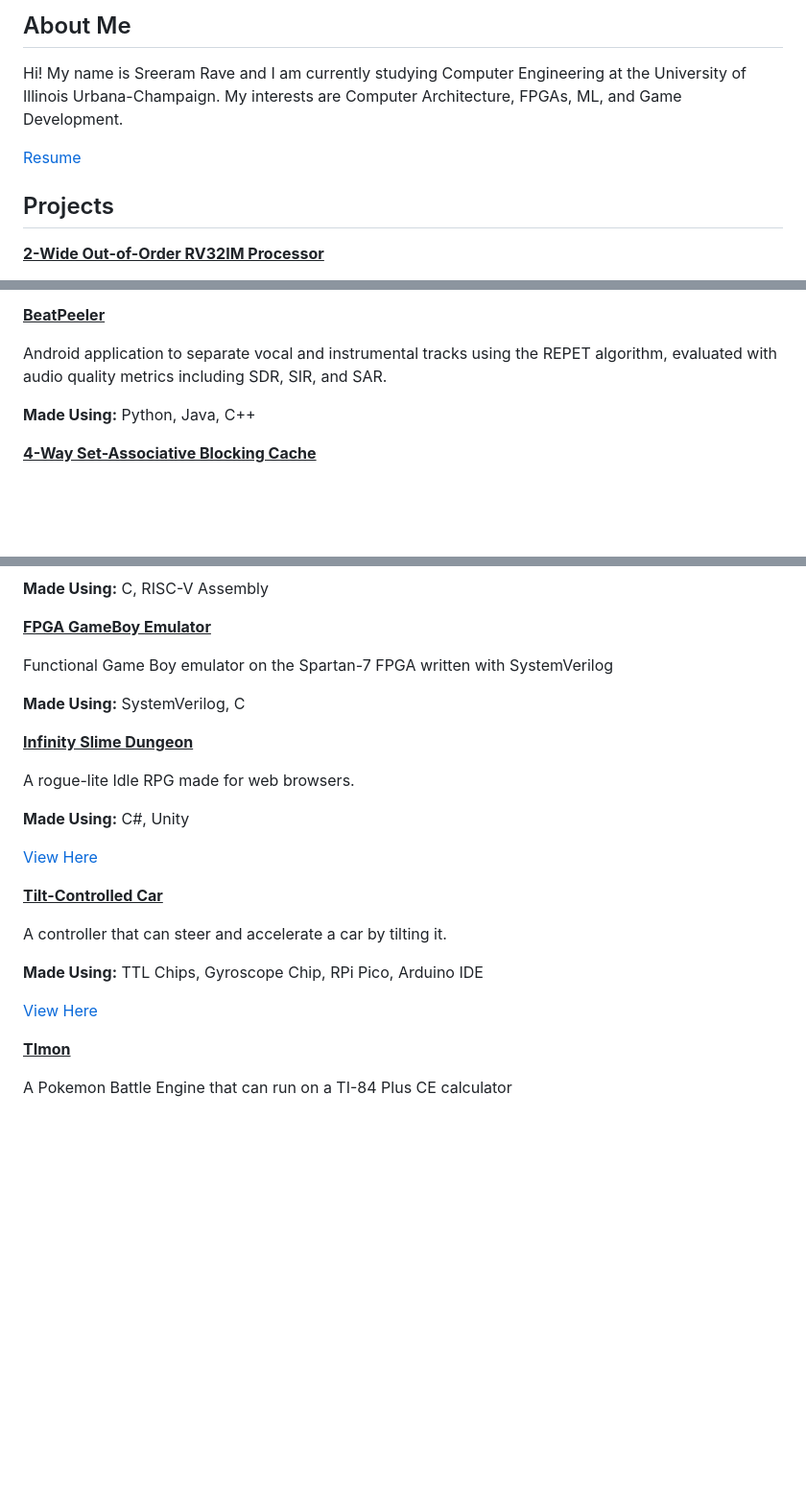
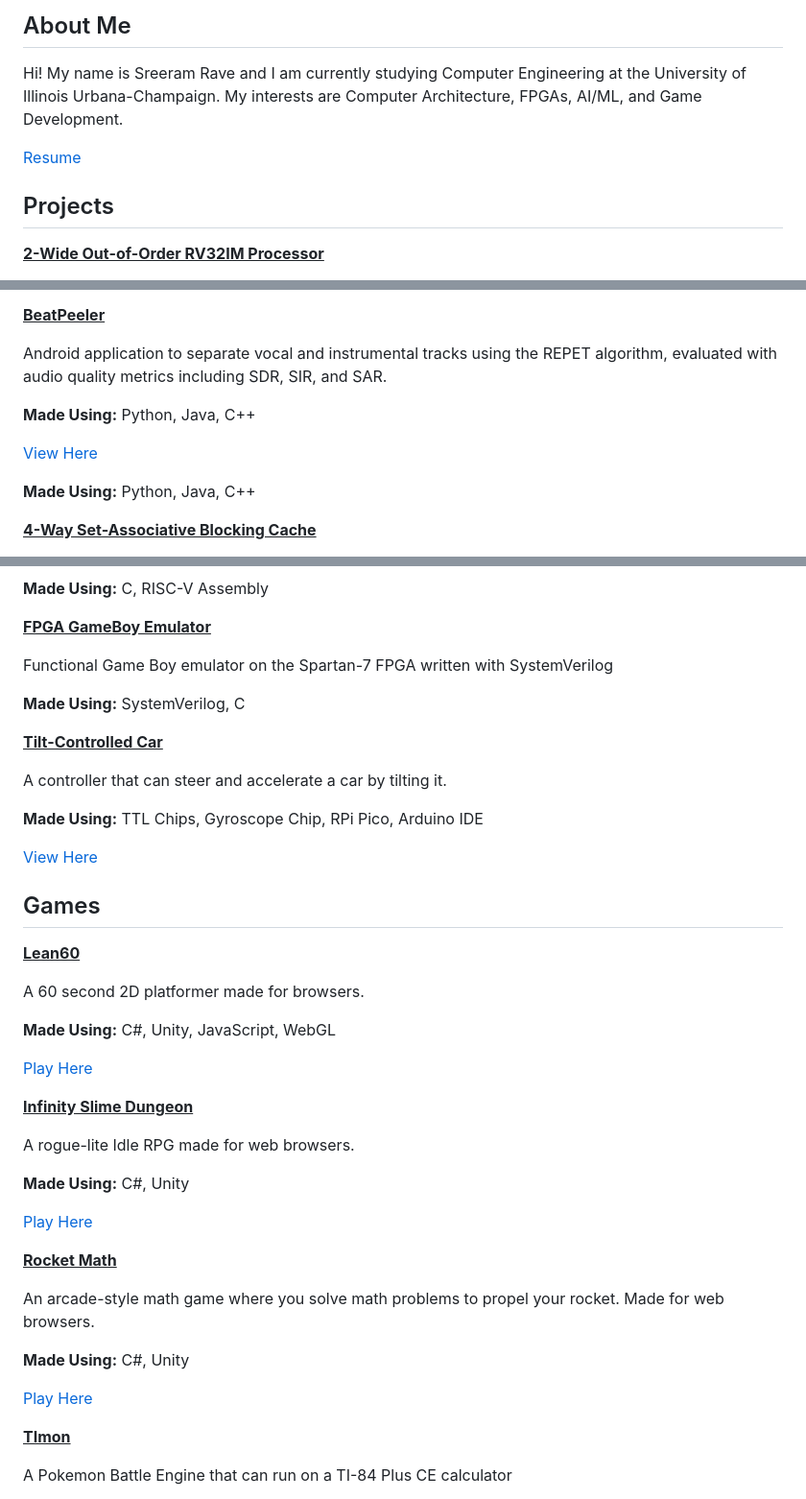
Before and after one commit to SpiderDerp/SpiderDerp.github.io, a Markdown page: index.md, 3 parts joined by grey strips. Shown at 96% size. Drawn GitHub-style; blank space fills up the shorter version.

Commit message:
website update!

```diff
--- a/index.md
+++ b/index.md
@@ -1,4 +1,4 @@
 ## About Me
 Hi! My name is Sreeram Rave and I am currently studying Computer Engineering at the University of Illinois Urbana-Champaign.
-My interests are Computer Architecture, FPGAs, ML, and Game Development.
+My interests are Computer Architecture, FPGAs, AI/ML, and Game Development.
 
@@ -6,5 +6,6 @@ My interests are Computer Architecture, FPGAs, ML, and Game Development.
 
 ## Projects
+
 **<ins>2-Wide Out-of-Order RV32IM Processor</ins>**
 
 Collaborated in a team of 3 to architect and verify a 2-wide superscalar out-of-order RV32IM processor with a speculative front-end (pipelined I-cache, stream-buffer prefetcher, GShare predictor, BTB, RAS) and a split LSQ with CAM-based memory disambiguation, synthesizing at 550 MHz and achieving up to 1.27 IPC.
@@ -39,6 +42,10 @@ Android application to separate vocal and instrumental tracks using the REPET al
 
 **Made Using:** Python, Java, C++
 
+[View Here](https://github.com/SpiderDerp/BeatPeeler)
+
+**Made Using:** Python, Java, C++
+
 **<ins>4-Way Set-Associative Blocking Cache</ins>**
 
 Synthesizable state-machined 4-way set-associative cache with a pseudo-LRU replacement policy, OpenRAM-generated SRAM hard IPs for data/tag arrays, and a SystemVerilog testbench using constrained random testing and covergroups for full coverage.
@@ -63,14 +70,6 @@ Functional Game Boy emulator on the Spartan-7 FPGA written with SystemVerilog
 
 **Made Using:** SystemVerilog, C
 
-**<ins>Infinity Slime Dungeon</ins>**
-
-A rogue-lite Idle RPG made for web browsers.
-
-**Made Using:** C#, Unity
-
-[View Here](https://antiveninstudios.itch.io/infinity-slime-dungeon)
-
 **<ins>Tilt-Controlled Car</ins>**
 
 A controller that can steer and accelerate a car by tilting it.
@@ -78,6 +77,32 @@ A controller that can steer and accelerate a car by tilting it.
 **Made Using:** TTL Chips, Gyroscope Chip, RPi Pico, Arduino IDE
 
 [View Here](https://drive.google.com/file/d/107fnsYd8tKXBt2Vku7593nw2kLQ-Qgvp/view?usp=drivesdk)
+
+## Games
+
+**<ins>Lean60</ins>**
+
+A 60 second 2D platformer made for browsers.
+
+**Made Using:** C#, Unity, JavaScript, WebGL
+
+[Play Here](https://spiderderp.github.io/Lean60/)
+
+**<ins>Infinity Slime Dungeon</ins>**
+
+A rogue-lite Idle RPG made for web browsers.
+
+**Made Using:** C#, Unity
+
+[Play Here](https://antiveninstudios.itch.io/infinity-slime-dungeon)
+
+**<ins>Rocket Math</ins>**
+
+An arcade-style math game where you solve math problems to propel your rocket. Made for web browsers.
+
+**Made Using:** C#, Unity
+
+[Play Here](https://antiveninstudios.itch.io/rocket-math)
 
 **<ins>TImon</ins>**
 
```
Also changed, not shown: other parts of index.md (+3 -1 lines).
